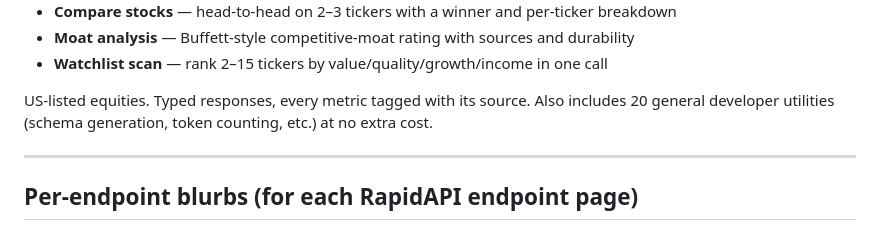
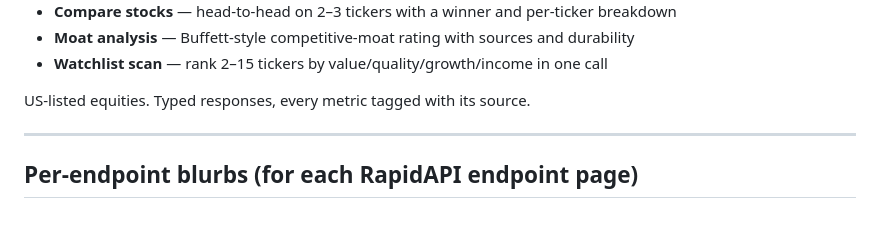
Before and after one commit to marras0914/agent-toolbelt, a Markdown page: blog/rapidapi-listing.md, the part around the change. GitHub-like rendering.

Commit message:
docs(rapidapi): make listing stock-only (drop utility-tools mention)
Buyer-channel focus: the RapidAPI listing pitches the 8 stock-research endpoints only. Removed the '20 general developer utilities' line so the page reads as a focused stock API, not a grab-bag.

Co-Authored-By: Claude Opus 4.8 (1M context) <noreply@anthropic.com>

```diff
--- a/blog/rapidapi-listing.md
+++ b/blog/rapidapi-listing.md
@@ -33,7 +33,7 @@ Each endpoint pulls live fundamentals from Polygon, Finnhub, and Financial Model
 - **Moat analysis** — Buffett-style competitive-moat rating with sources and durability
 - **Watchlist scan** — rank 2–15 tickers by value/quality/growth/income in one call
 
-US-listed equities. Typed responses, every metric tagged with its source. Also includes 20 general developer utilities (schema generation, token counting, etc.) at no extra cost.
+US-listed equities. Typed responses, every metric tagged with its source.
 
 ---
 
```
